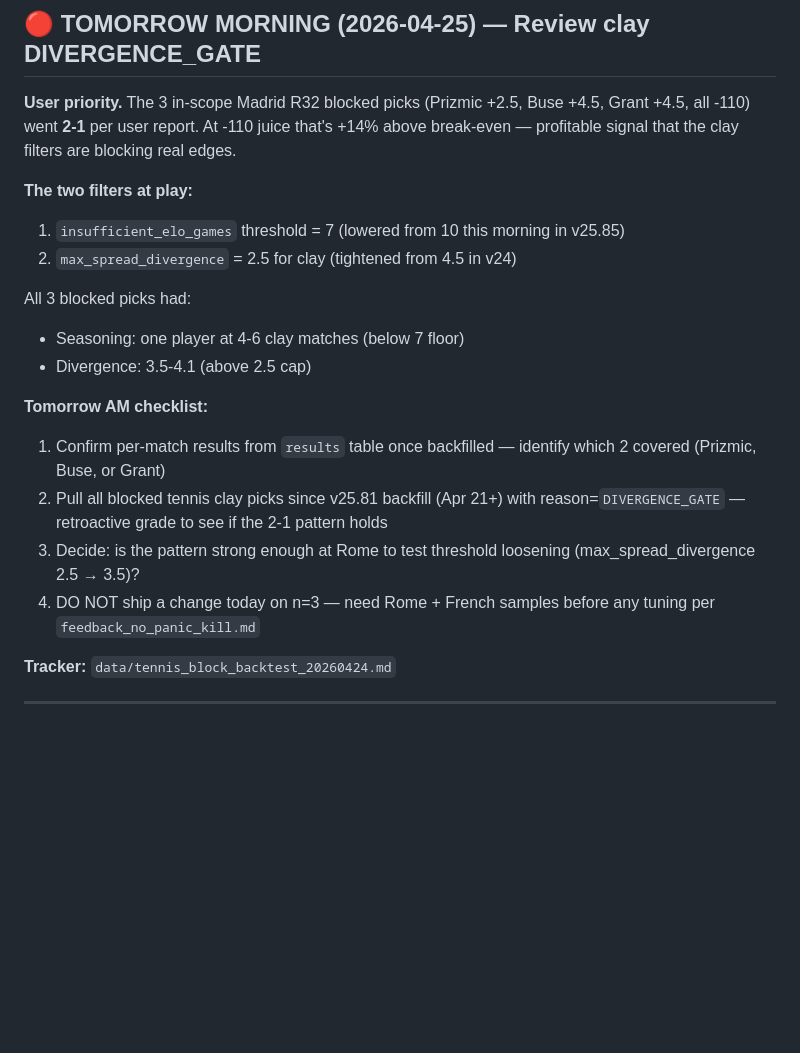
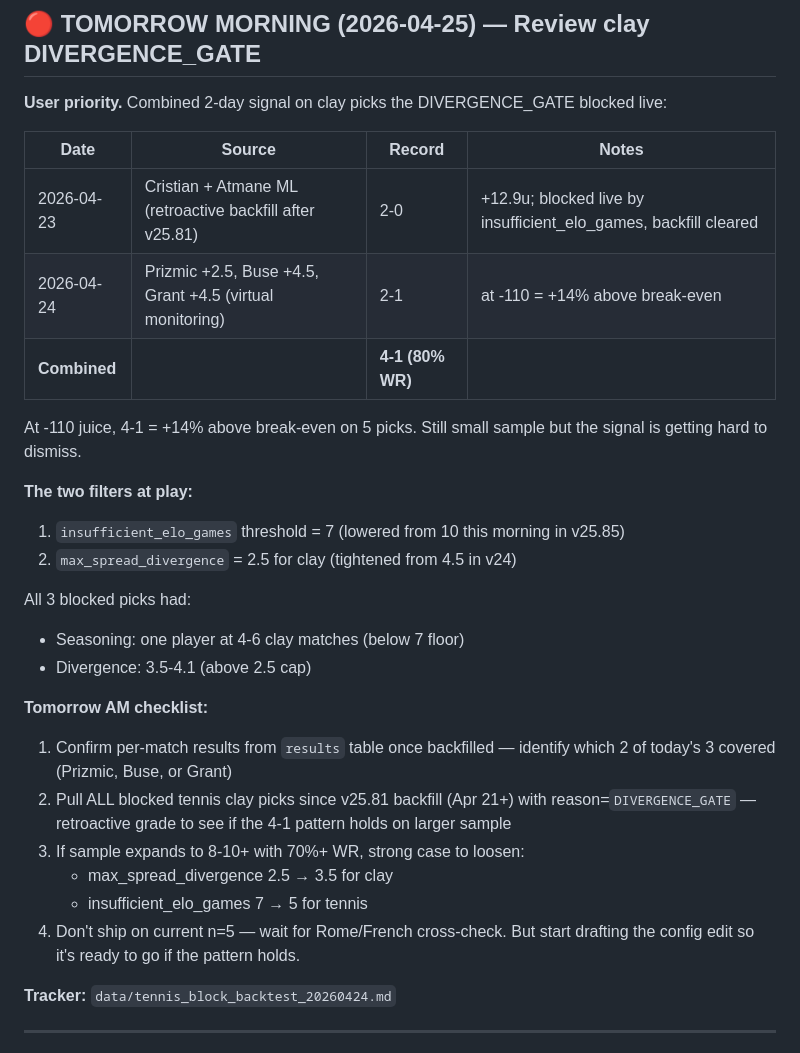
Before and after one commit to scarusillo/scottys-edge, a Markdown page: data/agent_todo.md, the part around the change. Drawn GitHub-style; blank space fills up the shorter version.

Commit message:
agent_todo: update clay DIVERGENCE_GATE signal — now 4-1 over 2 days
Adds Apr 23 retroactive Cristian + Atmane wins (+12.9u) to the Madrid R32
2-1 virtual results. Combined: 4-1 (80% WR) on blocked clay picks over
2 days — +14% above break-even at -110.

Still n=5, not enough to ship, but signal getting hard to dismiss. Added
draft-ready prep step so config edit is queued if Rome expands sample.

Co-Authored-By: Claude Opus 4.7 (1M context) <noreply@anthropic.com>

```diff
--- a/data/agent_todo.md
+++ b/data/agent_todo.md
@@ -35,7 +35,15 @@ say so instead of proposing. Cite the gate name + ship date.
 
 ## 🔴 TOMORROW MORNING (2026-04-25) — Review clay DIVERGENCE_GATE
 
-**User priority.** The 3 in-scope Madrid R32 blocked picks (Prizmic +2.5, Buse +4.5, Grant +4.5, all -110) went **2-1** per user report. At -110 juice that's +14% above break-even — profitable signal that the clay filters are blocking real edges.
+**User priority.** Combined 2-day signal on clay picks the DIVERGENCE_GATE blocked live:
+
+| Date | Source | Record | Notes |
+|---|---|---|---|
+| 2026-04-23 | Cristian + Atmane ML (retroactive backfill after v25.81) | 2-0 | +12.9u; blocked live by insufficient_elo_games, backfill cleared |
+| 2026-04-24 | Prizmic +2.5, Buse +4.5, Grant +4.5 (virtual monitoring) | 2-1 | at -110 = +14% above break-even |
+| **Combined** | | **4-1 (80% WR)** | |
+
+At -110 juice, 4-1 = +14% above break-even on 5 picks. Still small sample but the signal is getting hard to dismiss.
 
 **The two filters at play:**
 1. `insufficient_elo_games` threshold = 7 (lowered from 10 this morning in v25.85)
@@ -46,10 +54,12 @@ All 3 blocked picks had:
 - Divergence: 3.5-4.1 (above 2.5 cap)
 
 **Tomorrow AM checklist:**
-1. Confirm per-match results from `results` table once backfilled — identify which 2 covered (Prizmic, Buse, or Grant)
-2. Pull all blocked tennis clay picks since v25.81 backfill (Apr 21+) with reason=`DIVERGENCE_GATE` — retroactive grade to see if the 2-1 pattern holds
-3. Decide: is the pattern strong enough at Rome to test threshold loosening (max_spread_divergence 2.5 → 3.5)?
-4. DO NOT ship a change today on n=3 — need Rome + French samples before any tuning per `feedback_no_panic_kill.md`
+1. Confirm per-match results from `results` table once backfilled — identify which 2 of today's 3 covered (Prizmic, Buse, or Grant)
+2. Pull ALL blocked tennis clay picks since v25.81 backfill (Apr 21+) with reason=`DIVERGENCE_GATE` — retroactive grade to see if the 4-1 pattern holds on larger sample
+3. If sample expands to 8-10+ with 70%+ WR, strong case to loosen:
+   - max_spread_divergence 2.5 → 3.5 for clay
+   - insufficient_elo_games 7 → 5 for tennis
+4. Don't ship on current n=5 — wait for Rome/French cross-check. But start drafting the config edit so it's ready to go if the pattern holds.
 
 **Tracker:** `data/tennis_block_backtest_20260424.md`
 
```
